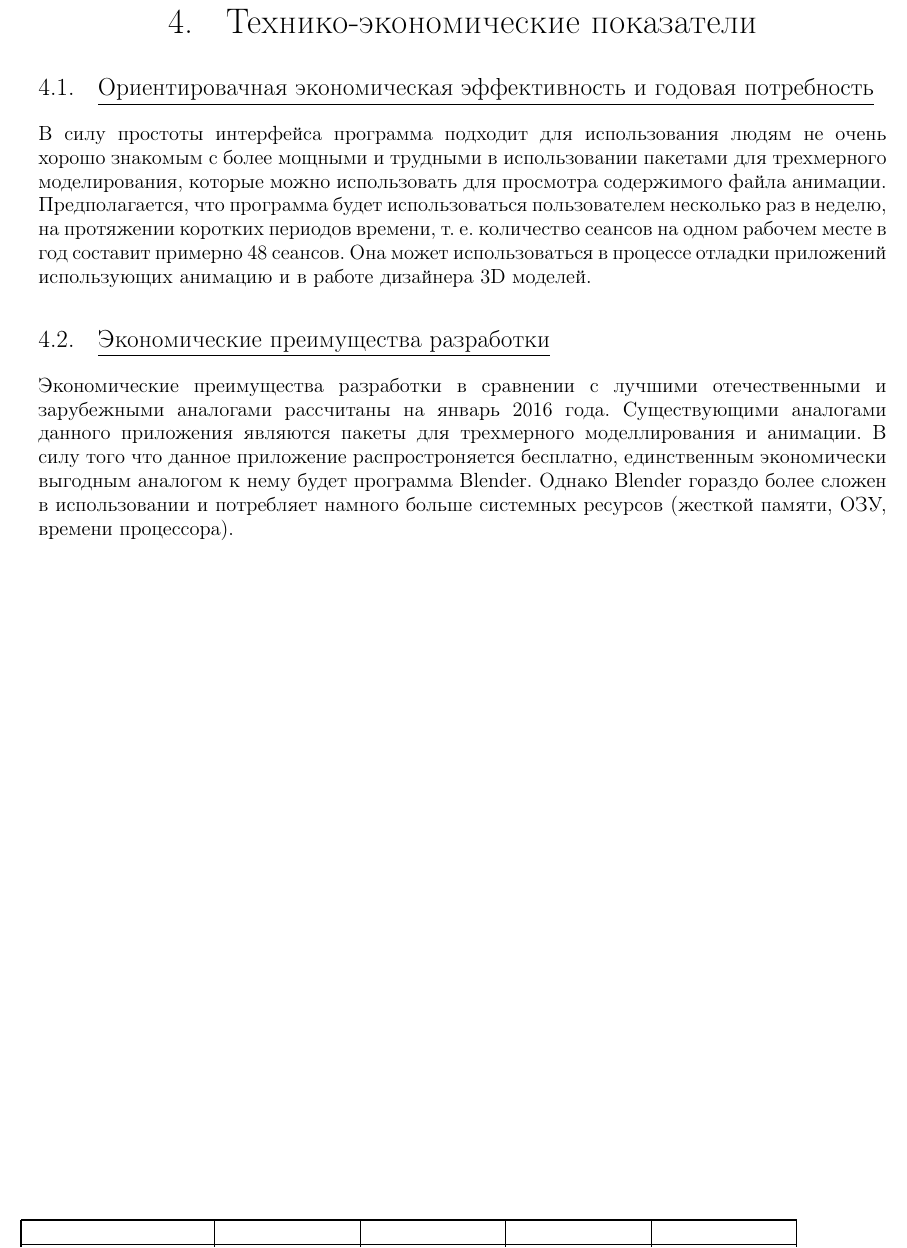
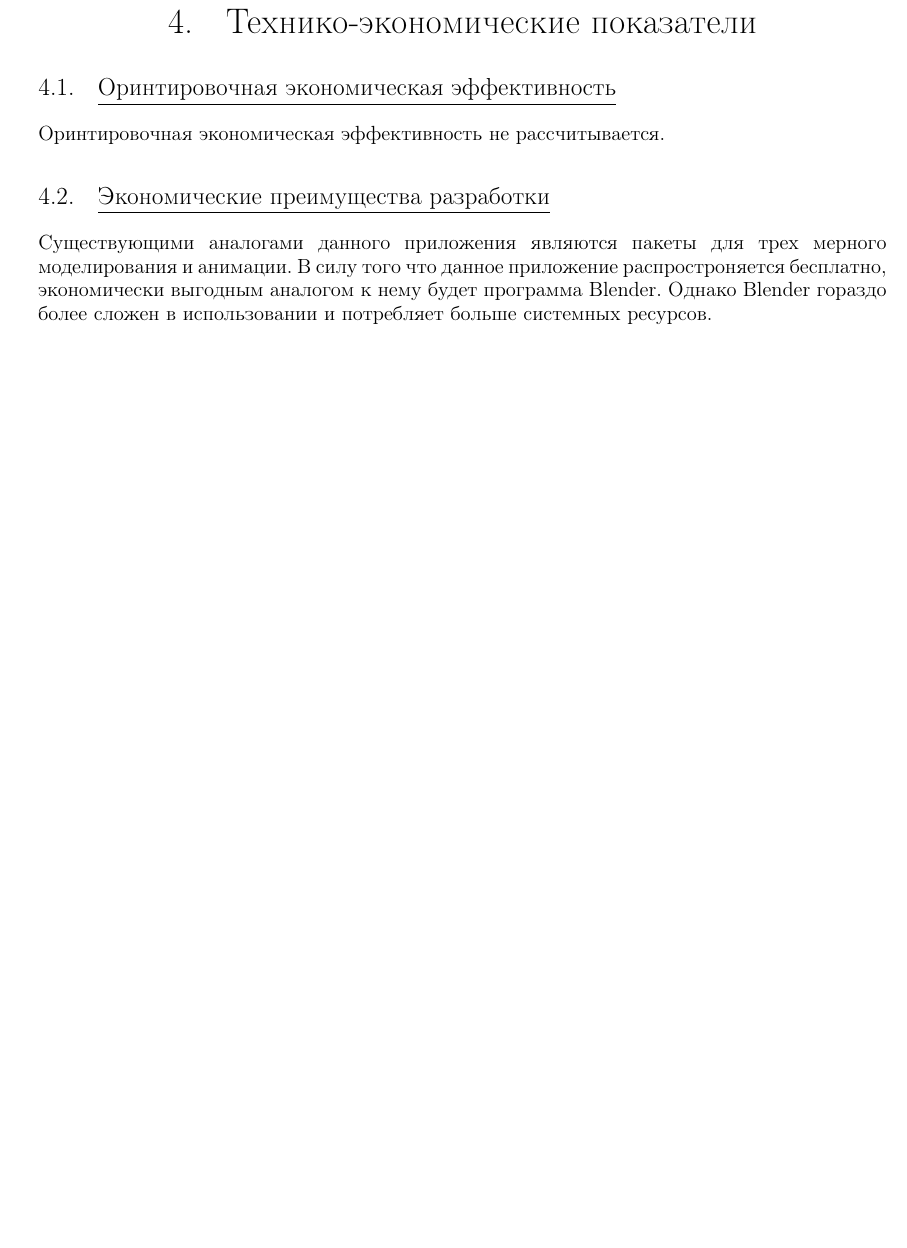
Before and after one commit to temach/soft_engineer_intro, a LaTeX document (explain/explain_main.tex, which reads explain/technical_economical_factors.tex): part of page 18 of 28, cut so that both start at the same text, the shorter picture padded with empty space. Compiled offline with pdfLaTeX; a LaTeX package or settings file that is missing is left out.

Commit message:
Apply fix for technical_economical_factors from tz doc to explain doc as well.

```diff
--- a/explain/technical_economical_factors.tex
+++ b/explain/technical_economical_factors.tex
@@ -1,6 +1,5 @@
-\subsection{Ориентировачная экономическая эффективность и годовая потребность}
-В силу простоты интерфейса программа подходит для использования людям не очень хорошо знакомым с более мощными и трудными в использовании пакетами для трехмерного моделирования, которые можно использовать для просмотра содержимого файла анимации.
-Предполагается, что программа будет использоваться пользователем несколько раз в неделю, на протяжении коротких периодов времени, т. е. количество сеансов на одном рабочем месте в год составит примерно 48 сеансов. Она может использоваться в процессе отладки приложений использующих анимацию и в работе дизайнера 3D моделей.
+\subsection{Оринтировочная экономическая эффективность}
+Оринтировочная экономическая эффективность не рассчитывается.
 
 \subsection{Экономические преимущества разработки}
-Экономические преимущества разработки в сравнении с лучшими отечественными и зарубежными аналогами рассчитаны на январь 2016 года. Существующими аналогами данного приложения являются пакеты для трехмерного моделлирования и анимации. В силу того что данное приложение распростроняется бесплатно, единственным экономически выгодным аналогом к нему будет программа Blender. Однако Blender гораздо более сложен в использовании и потребляет намного больше системных ресурсов (жесткой памяти, ОЗУ, времени процессора).
+Существующими аналогами данного приложения являются пакеты для трех мерного моделирования и анимации. В силу того что данное приложение распростроняется бесплатно, экономически выгодным аналогом к нему будет программа Blender. Однако Blender гораздо более сложен в использовании и потребляет больше системных ресурсов.
```
